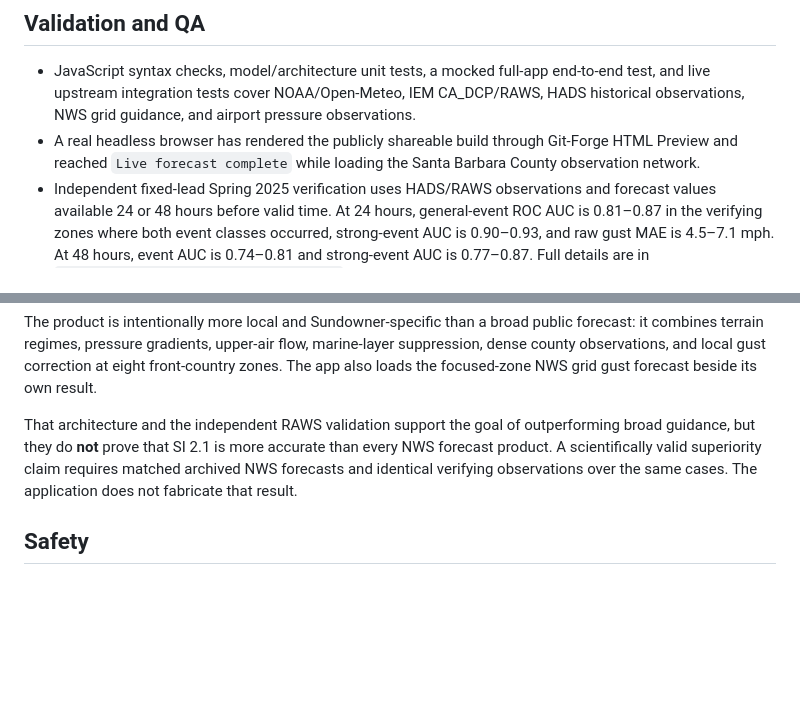
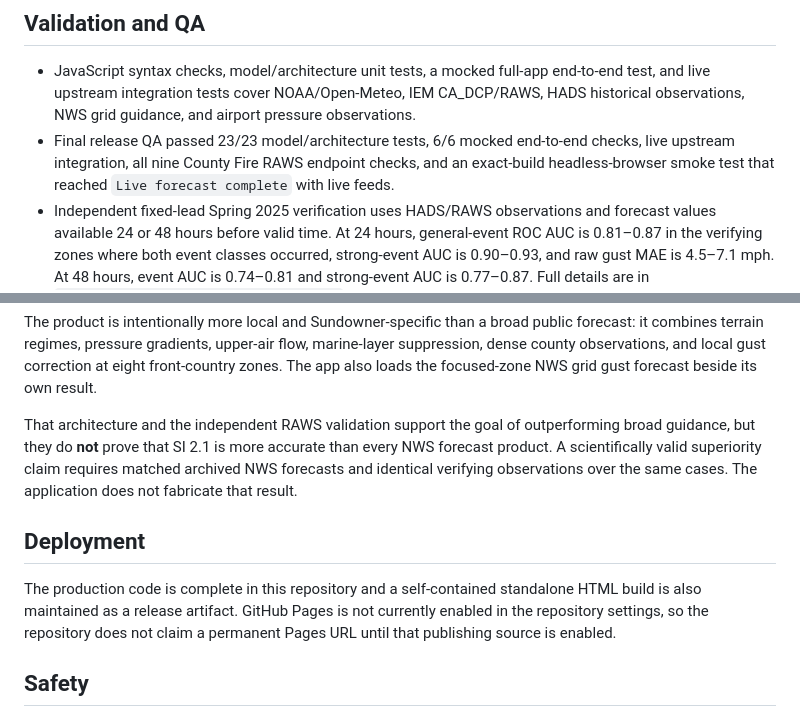
Before and after one commit to SkyFinderRescue/sundowner-intelligence, a Markdown page: README.md, 2 parts joined by grey strips. Rendered like a GitHub page; blank space fills up the shorter version.

Commit message:
Correct final QA and deployment wording

```diff
--- a/README.md
+++ b/README.md
@@ -16,7 +16,7 @@ Santa Barbara County terrain-localized Sundowner forecasting app — SI 2.1.
 
 ## Validation and QA
 - JavaScript syntax checks, model/architecture unit tests, a mocked full-app end-to-end test, and live upstream integration tests cover NOAA/Open-Meteo, IEM CA_DCP/RAWS, HADS historical observations, NWS grid guidance, and airport pressure observations.
-- A real headless browser has rendered the publicly shareable build through Git-Forge HTML Preview and reached `Live forecast complete` while loading the Santa Barbara County observation network.
+- Final release QA passed 23/23 model/architecture tests, 6/6 mocked end-to-end checks, live upstream integration, all nine County Fire RAWS endpoint checks, and an exact-build headless-browser smoke test that reached `Live forecast complete` with live feeds.
 - Independent fixed-lead Spring 2025 verification uses HADS/RAWS observations and forecast values available 24 or 48 hours before valid time. At 24 hours, general-event ROC AUC is 0.81–0.87 in the verifying zones where both event classes occurred, strong-event AUC is 0.90–0.93, and raw gust MAE is 4.5–7.1 mph. At 48 hours, event AUC is 0.74–0.81 and strong-event AUC is 0.77–0.87. Full details are in `validation/SPRING_2025_FIXED_LEAD.md`.
 - An on-demand `Sundowner Historical Validation` workflow can rerun the independent 24h/48h validation for another date range.
 - A 2024-training / 2025-holdout probability-calibration study was also run. Some general-event Brier scores improved, but rare-event hybrid/strong fits were unstable; those unstable calibrations were deliberately rejected rather than overfit into production.
@@ -26,5 +26,8 @@ The product is intentionally more local and Sundowner-specific than a broad publ
 
 That architecture and the independent RAWS validation support the goal of outperforming broad guidance, but they do **not** prove that SI 2.1 is more accurate than every NWS forecast product. A scientifically valid superiority claim requires matched archived NWS forecasts and identical verifying observations over the same cases. The application does not fabricate that result.
 
+## Deployment
+The production code is complete in this repository and a self-contained standalone HTML build is also maintained as a release artifact. GitHub Pages is not currently enabled in the repository settings, so the repository does not claim a permanent Pages URL until that publishing source is enabled.
+
 ## Safety
 Experimental local decision support. Official NWS watches/warnings, spot forecasts, IMET products, agency policy, and field observations remain authoritative for public-safety and incident decisions.
```
